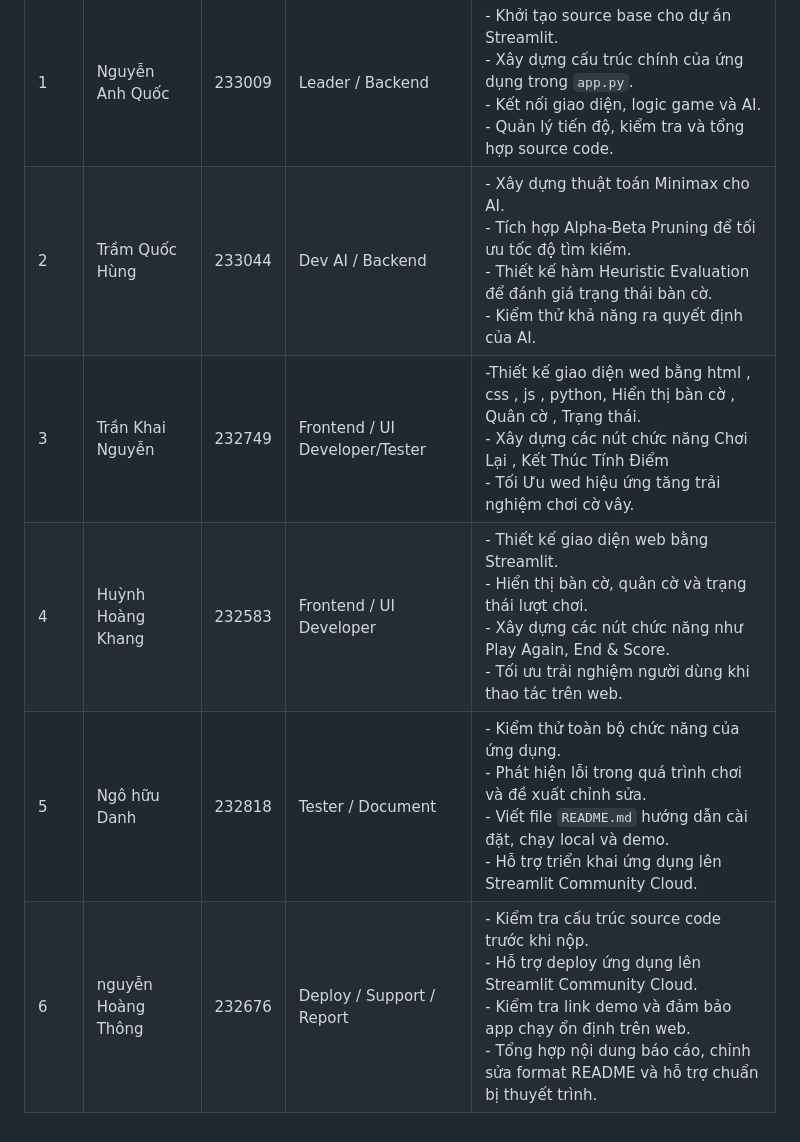
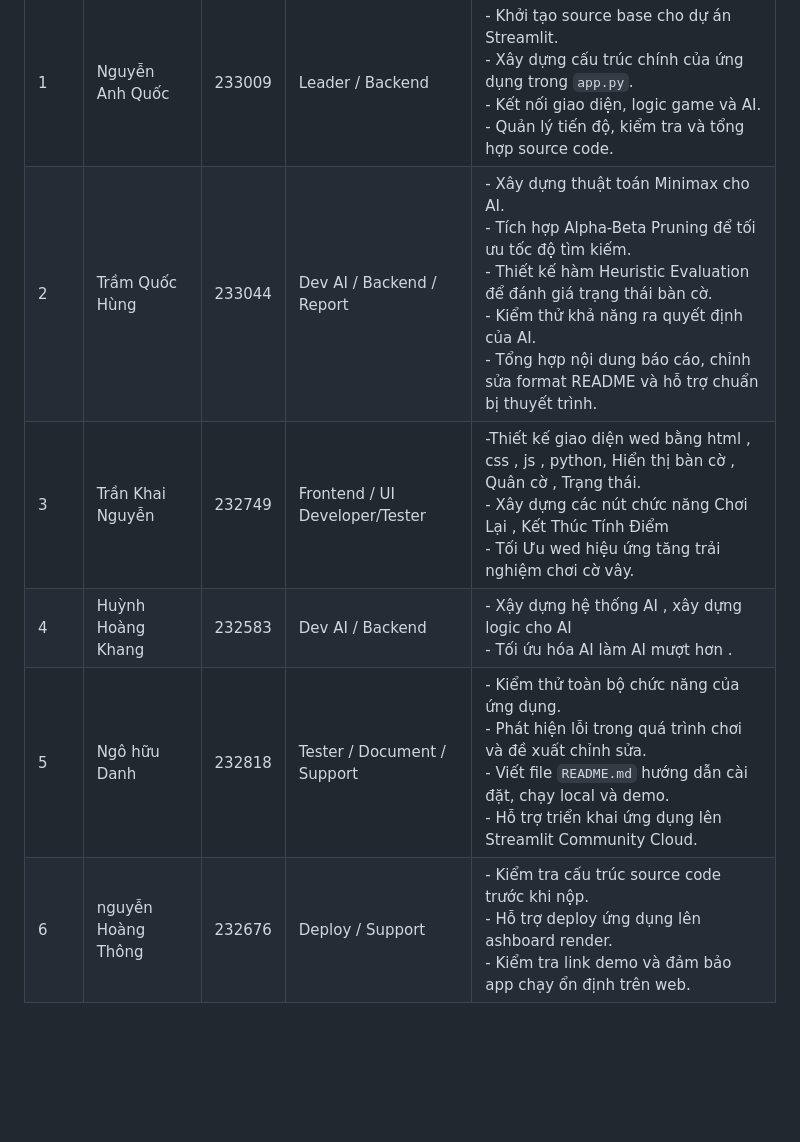
Before and after one commit to lotdz1303/C-Vay-N-, a Markdown page: README.md, the part around the change. Drawn GitHub-style; blank space fills up the shorter version.

```diff
--- a/README.md
+++ b/README.md
@@ -58,8 +58,8 @@ python app.py
 | STT | Họ và Tên | MSSV | Vai trò | Chi tiết công việc |
 |---|---|---|---|---|
 | 1 | Nguyễn Anh Quốc | 233009 | Leader / Backend | - Khởi tạo source base cho dự án Streamlit. <br> - Xây dựng cấu trúc chính của ứng dụng trong `app.py`. <br> - Kết nối giao diện, logic game và AI. <br> - Quản lý tiến độ, kiểm tra và tổng hợp source code. |
-| 2 | Trầm Quốc Hùng | 233044 | Dev AI / Backend | - Xây dựng thuật toán Minimax cho AI. <br> - Tích hợp Alpha-Beta Pruning để tối ưu tốc độ tìm kiếm. <br> - Thiết kế hàm Heuristic Evaluation để đánh giá trạng thái bàn cờ. <br> - Kiểm thử khả năng ra quyết định của AI. |
+| 2 | Trầm Quốc Hùng | 233044 | Dev AI / Backend / Report | - Xây dựng thuật toán Minimax cho AI. <br> - Tích hợp Alpha-Beta Pruning để tối ưu tốc độ tìm kiếm. <br> - Thiết kế hàm Heuristic Evaluation để đánh giá trạng thái bàn cờ. <br> - Kiểm thử khả năng ra quyết định của AI. <br> - Tổng hợp nội dung báo cáo, chỉnh sửa format README và hỗ trợ chuẩn bị thuyết trình. |
 | 3 | Trần Khai Nguyễn | 232749 | Frontend / UI Developer/Tester | -Thiết kế giao diện wed bằng html , css , js , python, Hiển thị bàn cờ , Quân cờ , Trạng thái.<br> - Xây dựng các nút chức năng Chơi Lại , Kết Thúc Tính Điểm <br> - Tối Ưu wed hiệu ứng tăng trải nghiệm chơi cờ vây. |
-| 4 | Huỳnh Hoàng Khang | 232583 | Frontend / UI Developer | - Thiết kế giao diện web bằng Streamlit. <br> - Hiển thị bàn cờ, quân cờ và trạng thái lượt chơi. <br> - Xây dựng các nút chức năng như Play Again, End & Score. <br> - Tối ưu trải nghiệm người dùng khi thao tác trên web. |
-| 5 | Ngô hữu Danh | 232818 | Tester / Document | - Kiểm thử toàn bộ chức năng của ứng dụng. <br> - Phát hiện lỗi trong quá trình chơi và đề xuất chỉnh sửa. <br> - Viết file `README.md` hướng dẫn cài đặt, chạy local và demo. <br> - Hỗ trợ triển khai ứng dụng lên Streamlit Community Cloud. |
-| 6 | nguyễn Hoàng Thông | 232676 | Deploy / Support / Report | - Kiểm tra cấu trúc source code trước khi nộp. <br> - Hỗ trợ deploy ứng dụng lên Streamlit Community Cloud. <br> - Kiểm tra link demo và đảm bảo app chạy ổn định trên web. <br> - Tổng hợp nội dung báo cáo, chỉnh sửa format README và hỗ trợ chuẩn bị thuyết trình. |
+| 4 | Huỳnh Hoàng Khang | 232583 | Dev AI / Backend | - Xậy dựng hệ thống AI , xây dựng logic cho AI <br> - Tối ứu hóa AI làm AI mượt hơn  . |
+| 5 | Ngô hữu Danh | 232818 | Tester / Document / Support | - Kiểm thử toàn bộ chức năng của ứng dụng. <br> - Phát hiện lỗi trong quá trình chơi và đề xuất chỉnh sửa. <br> - Viết file `README.md` hướng dẫn cài đặt, chạy local và demo. <br> - Hỗ trợ triển khai ứng dụng lên Streamlit Community Cloud.  |
+| 6 | nguyễn Hoàng Thông | 232676 | Deploy / Support | - Kiểm tra cấu trúc source code trước khi nộp. <br> - Hỗ trợ deploy ứng dụng lên ashboard render. <br> - Kiểm tra link demo và đảm bảo app chạy ổn định trên web.  |
```
